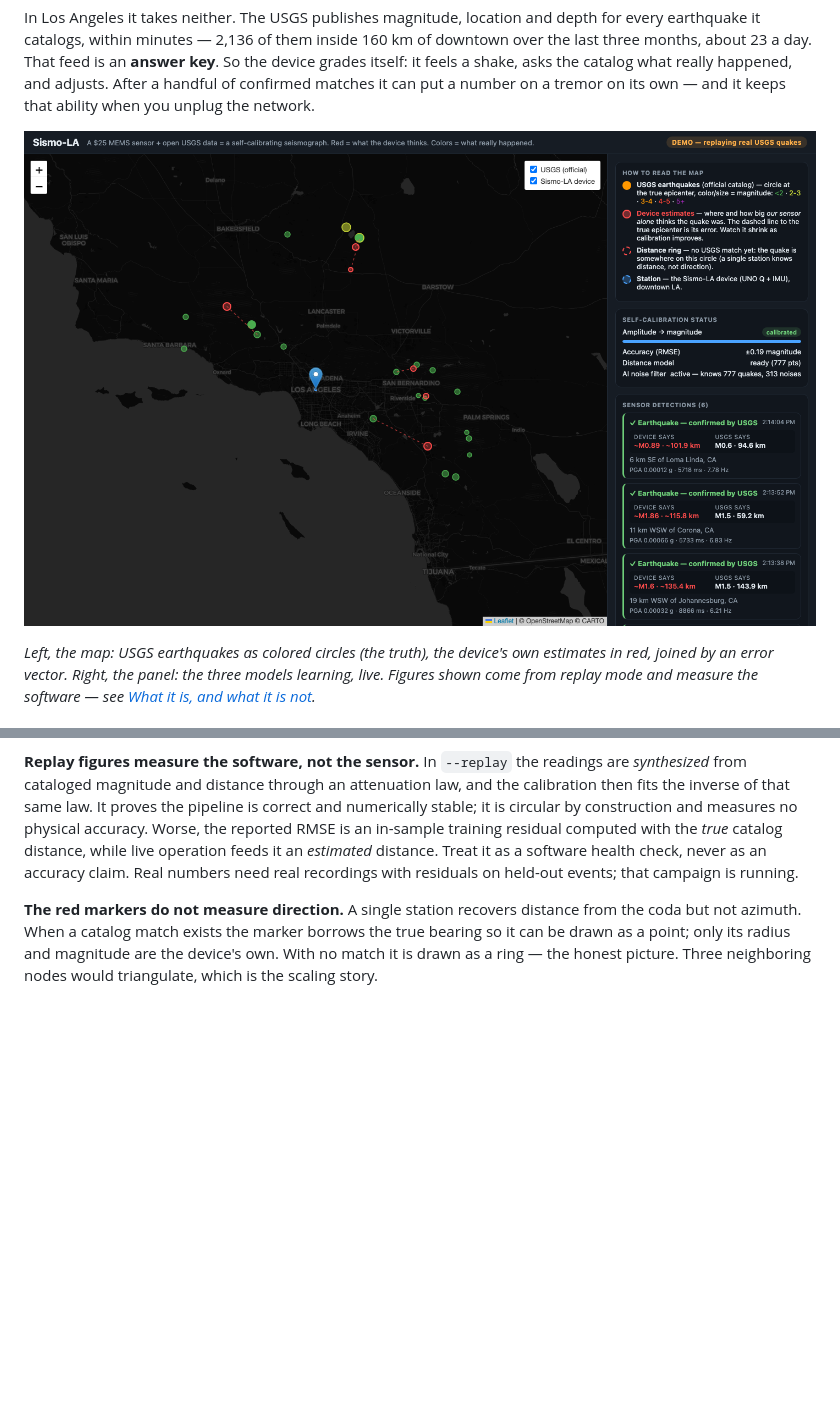
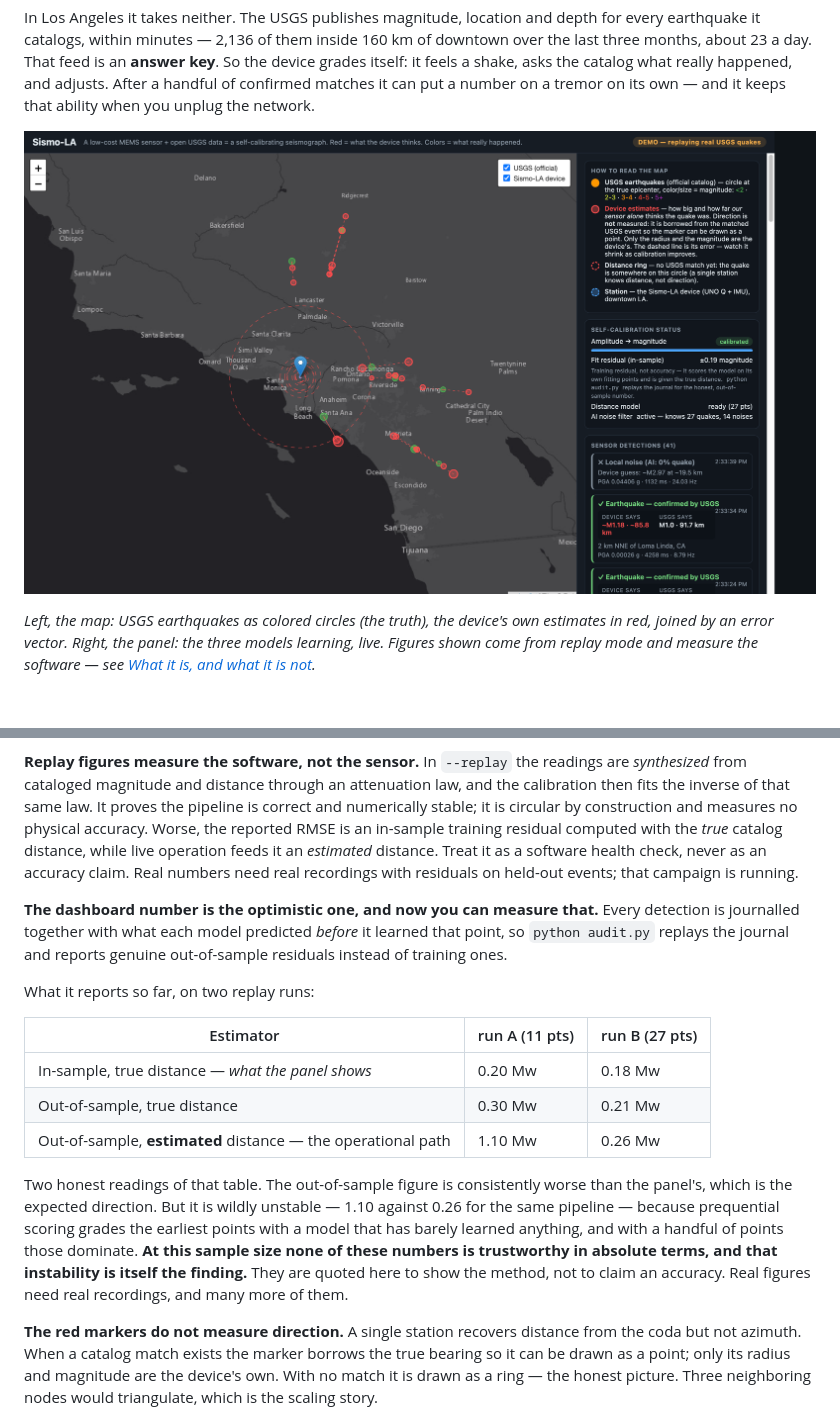
Before and after one commit to Medialoco/sismo-la, a Markdown page: README.md, 2 parts joined by grey strips. Drawn GitHub-style; pictures changed too: docs/images/dashboard-replay.png; blank space fills up the shorter version.

```diff
--- a/README.md
+++ b/README.md
@@ -105,6 +121,28 @@ in-sample training residual computed with the *true* catalog distance, while
 live operation feeds it an *estimated* distance. Treat it as a software health
 check, never as an accuracy claim. Real numbers need real recordings with
 residuals on held-out events; that campaign is running.
+
+**The dashboard number is the optimistic one, and now you can measure that.**
+Every detection is journalled together with what each model predicted *before*
+it learned that point, so `python audit.py` replays the journal and reports
+genuine out-of-sample residuals instead of training ones.
+
+What it reports so far, on two replay runs:
+
+| Estimator | run A (11 pts) | run B (27 pts) |
+|---|---|---|
+| In-sample, true distance — *what the panel shows* | 0.20 Mw | 0.18 Mw |
+| Out-of-sample, true distance | 0.30 Mw | 0.21 Mw |
+| Out-of-sample, **estimated** distance — the operational path | 1.10 Mw | 0.26 Mw |
+
+Two honest readings of that table. The out-of-sample figure is consistently
+worse than the panel's, which is the expected direction. But it is wildly
+unstable — 1.10 against 0.26 for the same pipeline — because prequential
+scoring grades the earliest points with a model that has barely learned
+anything, and with a handful of points those dominate. **At this sample size
+none of these numbers is trustworthy in absolute terms, and that instability is
+itself the finding.** They are quoted here to show the method, not to claim an
+accuracy. Real figures need real recordings, and many more of them.
 
 **The red markers do not measure direction.** A single station recovers distance
 from the coda but not azimuth. When a catalog match exists the marker borrows
```
Also changed, not shown: other parts of README.md (+16 -0 lines), docs/getting-started.md (+24 -1 lines), docs/hackster-story.md (+2 -2 lines), docs/video-script.md (added, +111 -0 lines), docs/video/calibration-timelapse.gif (added), 10 other files.
